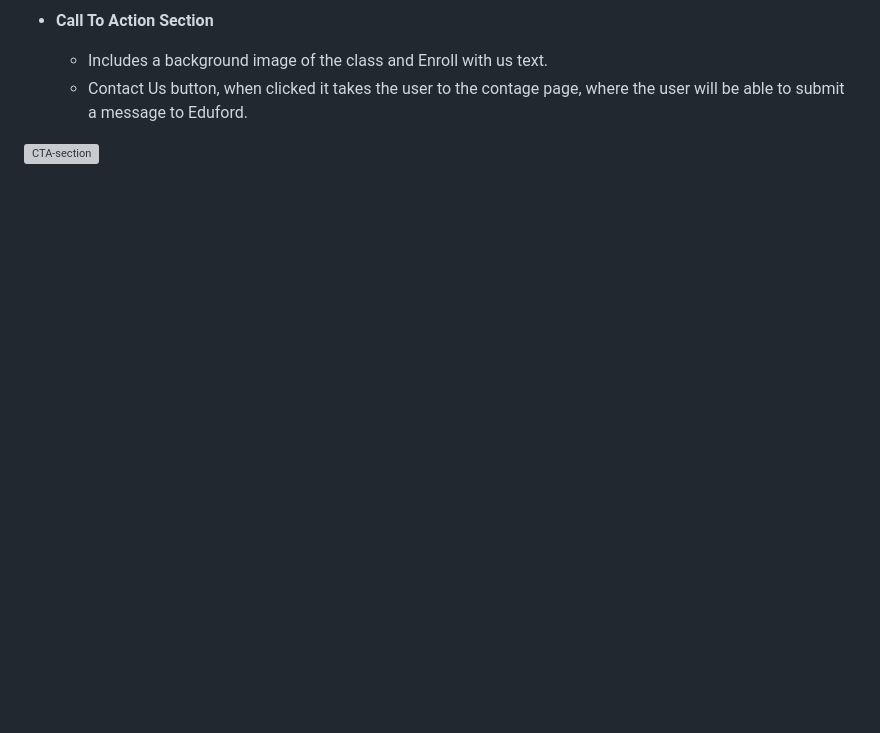
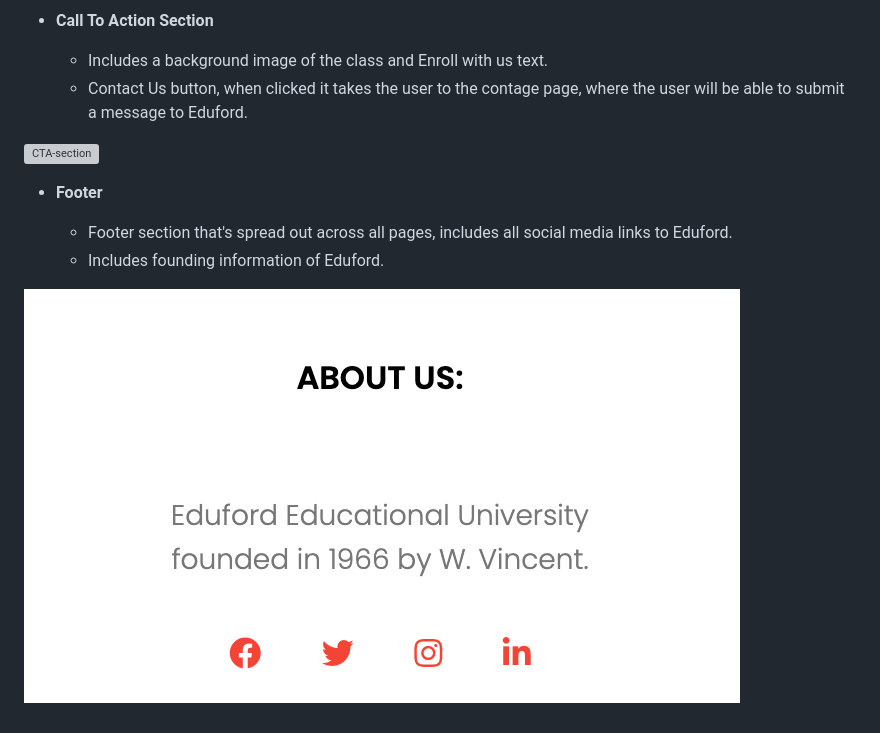
Before and after one commit to SteveAlsamarae/University-Website-MSP1, a Markdown page: README.md, the part around the change printed below. GitHub-like rendering; pictures changed too: assets/rm-images/footer.png (added); blank space fills up the shorter version; grey boxes are pictures that could not be loaded.

Commit message:
Add readme.md for index.html

```diff
--- a/README.md
+++ b/README.md
@@ -68,3 +68,11 @@ This website was designed with responsive, simplistic and clear features that wi
   - Contact Us button, when clicked it takes the user to the contage page, where the user will be able to submit a message to Eduford.
 
 ![CTA-section](assets/rm-images/cta-sec.png)
+
+
+- __Footer__
+
+  - Footer section that's spread out across all pages, includes all social media links to Eduford.
+  - Includes founding information of Eduford.
+
+ ![footer](assets/rm-images/footer.png)
```
Also changed, not shown: other parts of README.md (+1 -1 lines).
